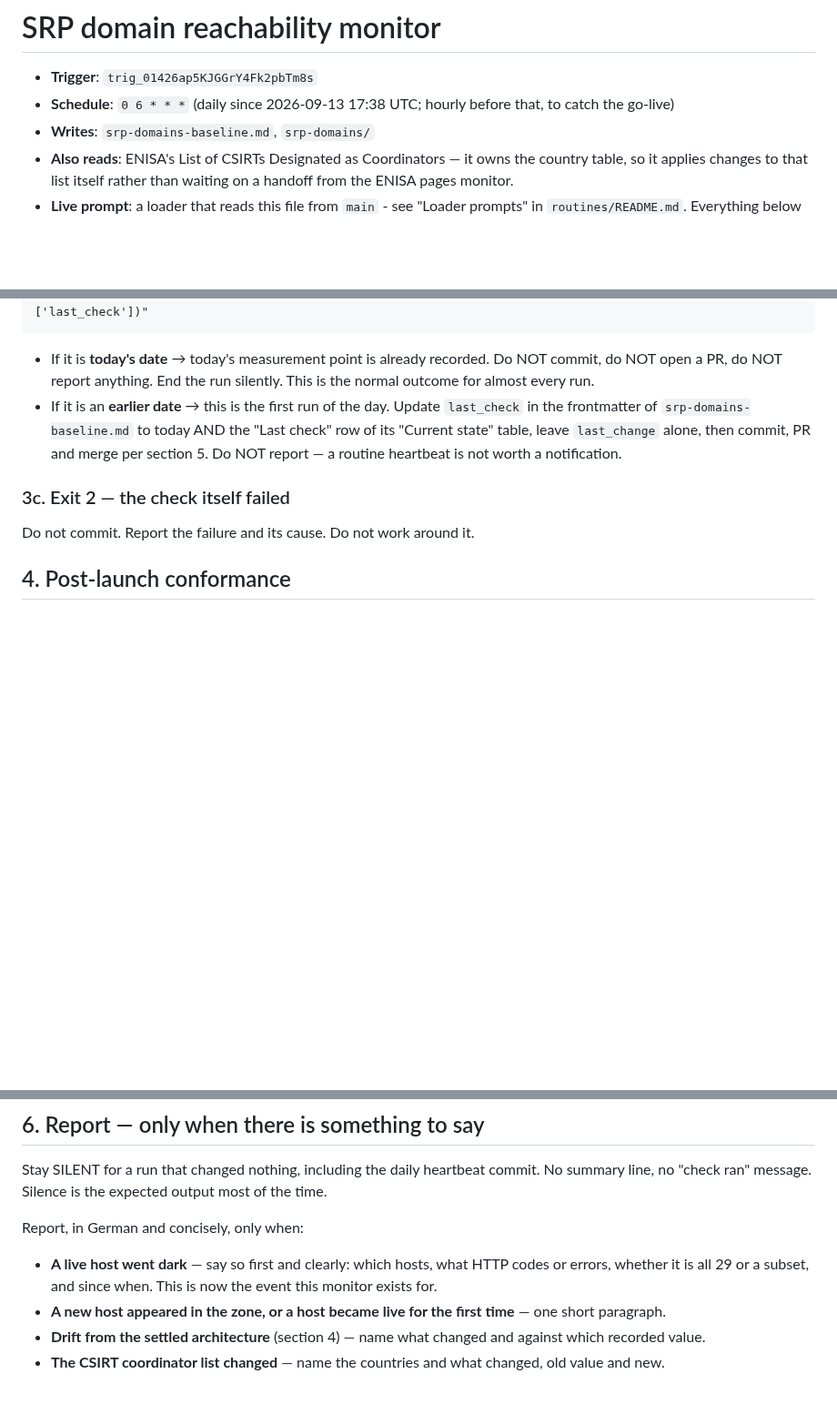
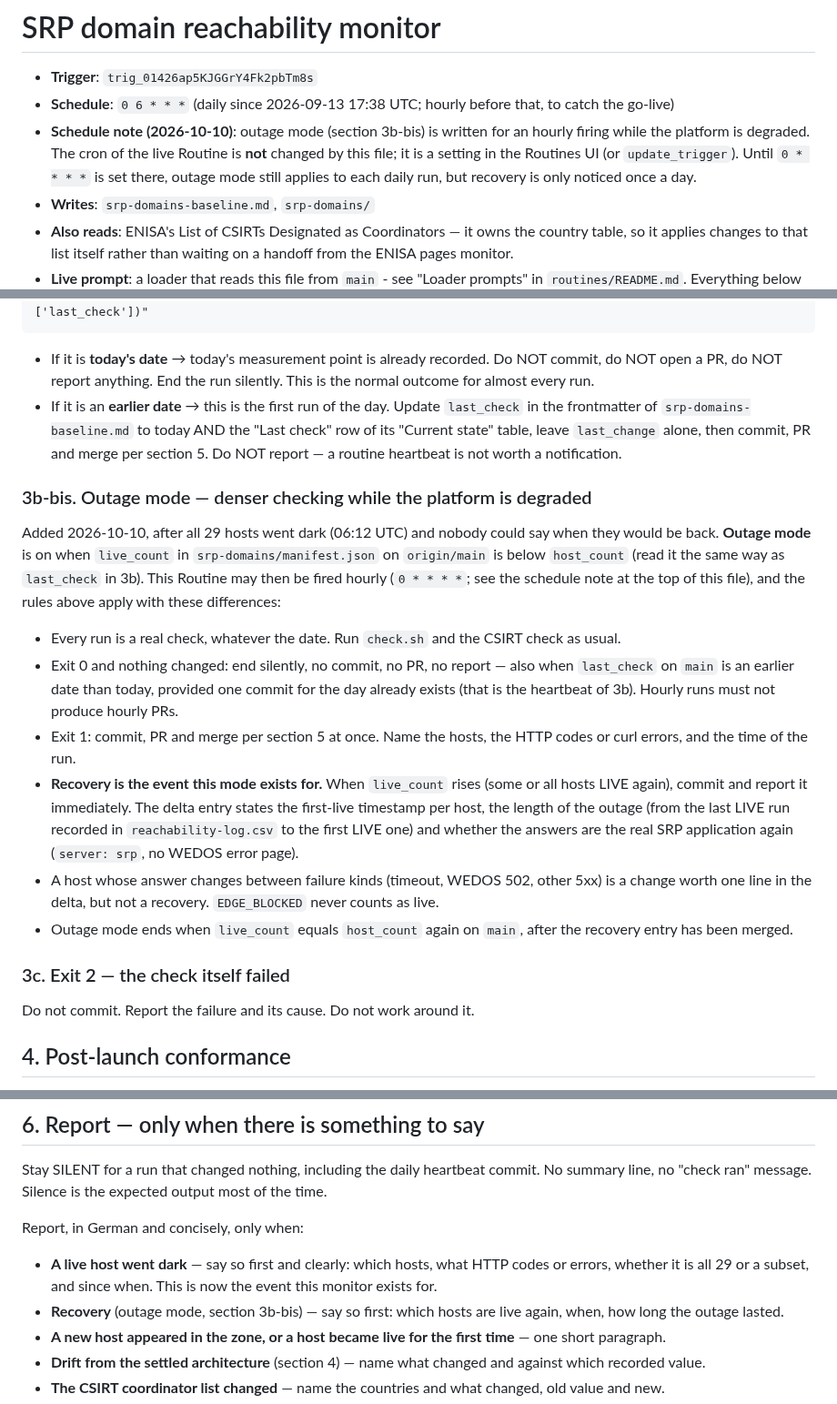
Before and after one commit to git-z0man/single-reporting-platform, a Markdown page: routines/srp-domains-monitor.md, 3 parts joined by grey strips. Shown at 91% size. GitHub-like rendering; blank space fills up the shorter version.

Commit message:
SRP domains monitor: outage mode with denser checks and recovery reporting
Co-Authored-By: Claude Sonnet 5.5 <noreply@anthropic.com>
Claude-Session: https://claude.ai/code/session_0161NMBLQKjZ5vmNXaDjiy2S

```diff
--- a/routines/srp-domains-monitor.md
+++ b/routines/srp-domains-monitor.md
@@ -2,6 +2,7 @@
 
 - **Trigger**: `trig_01426ap5KJGGrY4Fk2pbTm8s`
 - **Schedule**: `0 6 * * *` (daily since 2026-09-13 17:38 UTC; hourly before that, to catch the go-live)
+- **Schedule note (2026-10-10)**: outage mode (section 3b-bis) is written for an hourly firing while the platform is degraded. The cron of the live Routine is **not** changed by this file; it is a setting in the Routines UI (or `update_trigger`). Until `0 * * * *` is set there, outage mode still applies to each daily run, but recovery is only noticed once a day.
 - **Writes**: `srp-domains-baseline.md`, `srp-domains/`
 - **Also reads**: ENISA's List of CSIRTs Designated as Coordinators — it owns
   the country table, so it applies changes to that list itself rather than
@@ -121,6 +122,17 @@ Only when BOTH the reachability check and the CSIRT list came back unchanged. Re
 - If it is **today's date** → today's measurement point is already recorded. Do NOT commit, do NOT open a PR, do NOT report anything. End the run silently. This is the normal outcome for almost every run.
 - If it is an **earlier date** → this is the first run of the day. Update `last_check` in the frontmatter of `srp-domains-baseline.md` to today AND the "Last check" row of its "Current state" table, leave `last_change` alone, then commit, PR and merge per section 5. Do NOT report — a routine heartbeat is not worth a notification.
 
+### 3b-bis. Outage mode — denser checking while the platform is degraded
+
+Added 2026-10-10, after all 29 hosts went dark (06:12 UTC) and nobody could say when they would be back. **Outage mode** is on when `live_count` in `srp-domains/manifest.json` on `origin/main` is below `host_count` (read it the same way as `last_check` in 3b). This Routine may then be fired hourly (`0 * * * *`; see the schedule note at the top of this file), and the rules above apply with these differences:
+
+- Every run is a real check, whatever the date. Run `check.sh` and the CSIRT check as usual.
+- Exit 0 and nothing changed: end silently, no commit, no PR, no report — also when `last_check` on `main` is an earlier date than today, provided one commit for the day already exists (that is the heartbeat of 3b). Hourly runs must not produce hourly PRs.
+- Exit 1: commit, PR and merge per section 5 at once. Name the hosts, the HTTP codes or curl errors, and the time of the run.
+- **Recovery is the event this mode exists for.** When `live_count` rises (some or all hosts LIVE again), commit and report it immediately. The delta entry states the first-live timestamp per host, the length of the outage (from the last LIVE run recorded in `reachability-log.csv` to the first LIVE one) and whether the answers are the real SRP application again (`server: srp`, no WEDOS error page).
+- A host whose answer changes between failure kinds (timeout, WEDOS 502, other 5xx) is a change worth one line in the delta, but not a recovery. `EDGE_BLOCKED` never counts as live.
+- Outage mode ends when `live_count` equals `host_count` again on `main`, after the recovery entry has been merged.
+
 ### 3c. Exit 2 — the check itself failed
 
 Do not commit. Report the failure and its cause. Do not work around it.
@@ -161,6 +173,7 @@ Stay SILENT for a run that changed nothing, including the daily heartbeat commit
 Report, in German and concisely, only when:
 
 - **A live host went dark** — say so first and clearly: which hosts, what HTTP codes or errors, whether it is all 29 or a subset, and since when. This is now the event this monitor exists for.
+- **Recovery** (outage mode, section 3b-bis) — say so first: which hosts are live again, when, how long the outage lasted.
 - **A new host appeared in the zone, or a host became live for the first time** — one short paragraph.
 - **Drift from the settled architecture** (section 4) — name what changed and against which recorded value.
 - **The CSIRT coordinator list changed** — name the countries and what changed, old value and new.
```
